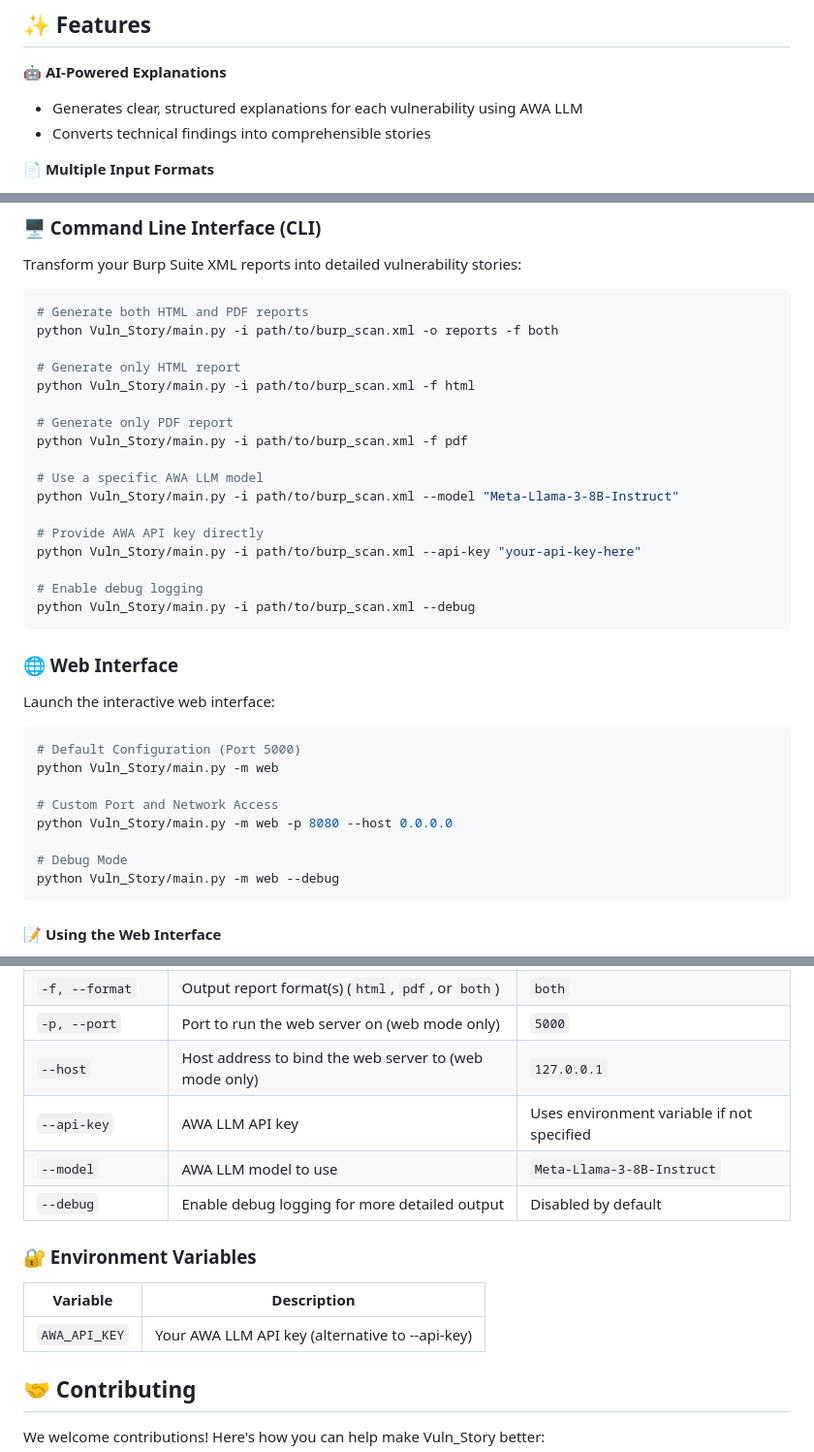
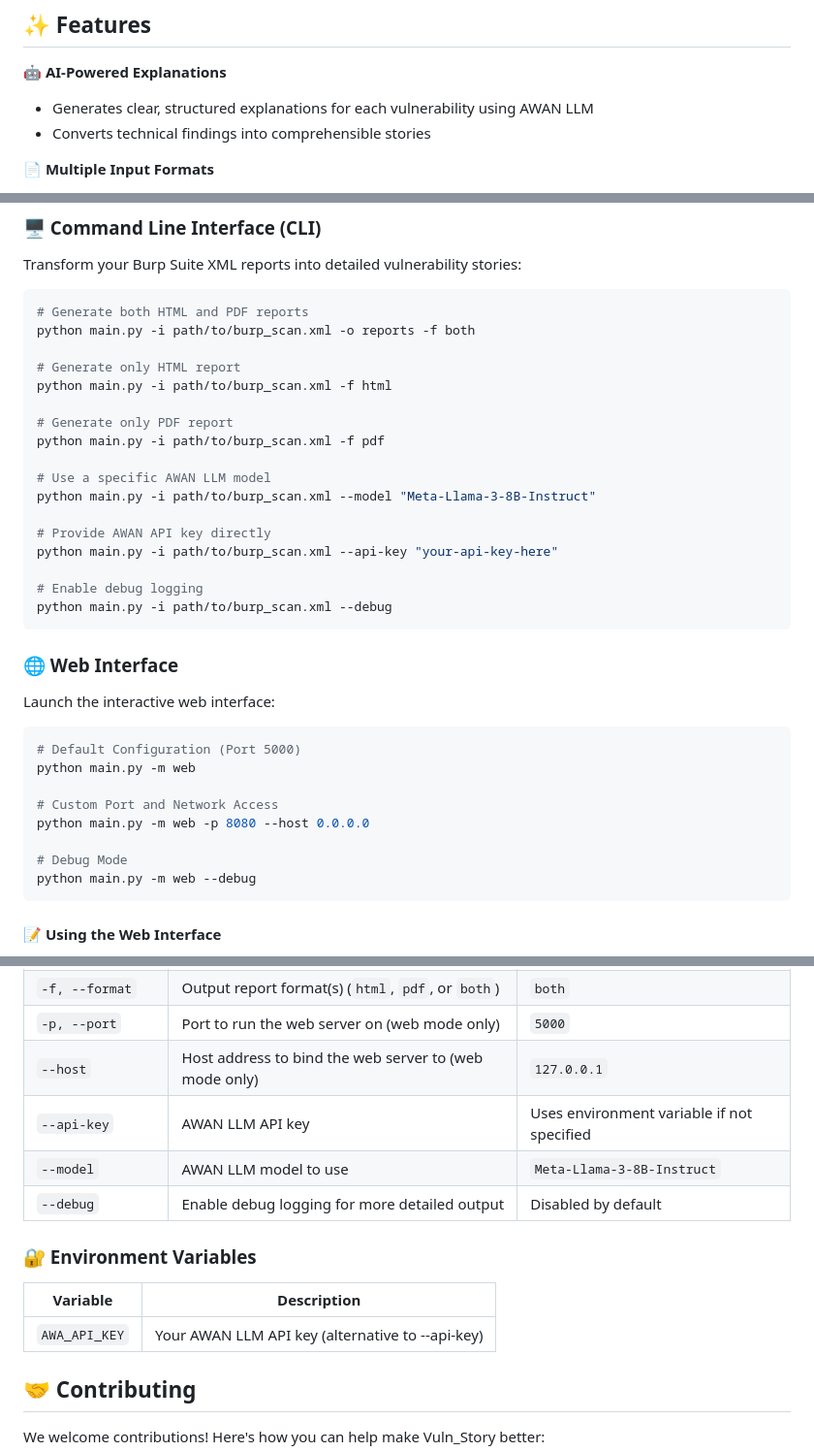
Before and after one commit to AmanJ24/Vuln_Story, a Markdown page: README.md, 3 parts joined by grey strips. Shown: that part at 97% size. Rendered like a GitHub page.

````diff
--- a/README.md
+++ b/README.md
@@ -15,7 +13,7 @@
 ## ✨ Features
 
 🤖 **AI-Powered Explanations**
-- Generates clear, structured explanations for each vulnerability using AWA LLM
+- Generates clear, structured explanations for each vulnerability using AWAN LLM
 - Converts technical findings into comprehensible stories
 
 📄 **Multiple Input Formats**
@@ -109,22 +107,22 @@ Transform your Burp Suite XML reports into detailed vulnerability stories:
 
 ```bash
 # Generate both HTML and PDF reports
-python Vuln_Story/main.py -i path/to/burp_scan.xml -o reports -f both
+python main.py -i path/to/burp_scan.xml -o reports -f both
 
 # Generate only HTML report
-python Vuln_Story/main.py -i path/to/burp_scan.xml -f html
+python main.py -i path/to/burp_scan.xml -f html
 
 # Generate only PDF report
-python Vuln_Story/main.py -i path/to/burp_scan.xml -f pdf
+python main.py -i path/to/burp_scan.xml -f pdf
 
-# Use a specific AWA LLM model
-python Vuln_Story/main.py -i path/to/burp_scan.xml --model "Meta-Llama-3-8B-Instruct"
+# Use a specific AWAN LLM model
+python main.py -i path/to/burp_scan.xml --model "Meta-Llama-3-8B-Instruct"
 
-# Provide AWA API key directly
-python Vuln_Story/main.py -i path/to/burp_scan.xml --api-key "your-api-key-here"
+# Provide AWAN API key directly
+python main.py -i path/to/burp_scan.xml --api-key "your-api-key-here"
 
 # Enable debug logging
-python Vuln_Story/main.py -i path/to/burp_scan.xml --debug
+python main.py -i path/to/burp_scan.xml --debug
 ```
 
 ### 🌐 Web Interface
@@ -133,13 +131,13 @@ Launch the interactive web interface:
 
 ```bash
 # Default Configuration (Port 5000)
-python Vuln_Story/main.py -m web
+python main.py -m web
 
 # Custom Port and Network Access
-python Vuln_Story/main.py -m web -p 8080 --host 0.0.0.0
+python main.py -m web -p 8080 --host 0.0.0.0
 
 # Debug Mode
-python Vuln_Story/main.py -m web --debug
+python main.py -m web --debug
 ```
 
 #### 📝 Using the Web Interface
@@ -187,15 +185,15 @@ Your generated report will include comprehensive sections for each vulnerability
 | `-f, --format` | Output report format(s) (`html`, `pdf`, or `both`) | `both` |
 | `-p, --port` | Port to run the web server on (web mode only) | `5000` |
 | `--host` | Host address to bind the web server to (web mode only) | `127.0.0.1` |
-| `--api-key` | AWA LLM API key | Uses environment variable if not specified |
-| `--model` | AWA LLM model to use | `Meta-Llama-3-8B-Instruct` |
+| `--api-key` | AWAN LLM API key | Uses environment variable if not specified |
+| `--model` | AWAN LLM model to use | `Meta-Llama-3-8B-Instruct` |
 | `--debug` | Enable debug logging for more detailed output | Disabled by default |
 
 ### 🔐 Environment Variables
 
 | Variable | Description |
 |----------|-------------|
-| `AWA_API_KEY` | Your AWA LLM API key (alternative to --api-key) |
+| `AWA_API_KEY` | Your AWAN LLM API key (alternative to --api-key) |
 
 ## 🤝 Contributing
 
````
Also changed, not shown: other parts of README.md (+3 -5 lines).
